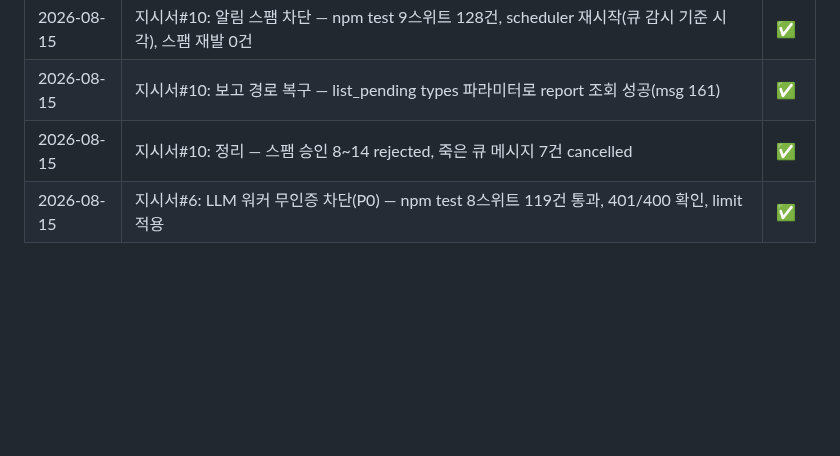
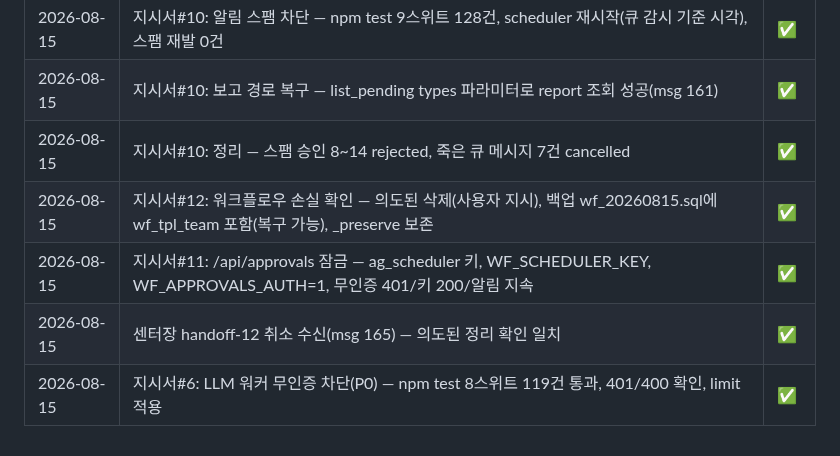
Before and after one commit to joker8awesome/workflow-builder, a Markdown page: deepbot_action.md, the part around the change. GitHub-like rendering; blank space fills up the shorter version.

Commit message:
docs: 지시서#11·#12 실행 로그

```diff
--- a/deepbot_action.md
+++ b/deepbot_action.md
@@ -223,4 +223,7 @@ agent.payload.get / report / checkpoint
 | 2026-08-15 | 지시서#10: 알림 스팸 차단 — npm test 9스위트 128건, scheduler 재시작(큐 감시 기준 시각), 스팸 재발 0건 | ✅ |
 | 2026-08-15 | 지시서#10: 보고 경로 복구 — list_pending types 파라미터로 report 조회 성공(msg 161) | ✅ |
 | 2026-08-15 | 지시서#10: 정리 — 스팸 승인 8~14 rejected, 죽은 큐 메시지 7건 cancelled | ✅ |
+| 2026-08-15 | 지시서#12: 워크플로우 손실 확인 — 의도된 삭제(사용자 지시), 백업 wf_20260815.sql에 wf_tpl_team 포함(복구 가능), _preserve 보존 | ✅ |
+| 2026-08-15 | 지시서#11: /api/approvals 잠금 — ag_scheduler 키, WF_SCHEDULER_KEY, WF_APPROVALS_AUTH=1, 무인증 401/키 200/알림 지속 | ✅ |
+| 2026-08-15 | 센터장 handoff-12 취소 수신(msg 165) — 의도된 정리 확인 일치 | ✅ |
 | 2026-08-15 | 지시서#6: LLM 워커 무인증 차단(P0) — npm test 8스위트 119건 통과, 401/400 확인, limit 적용 | ✅ |
```
